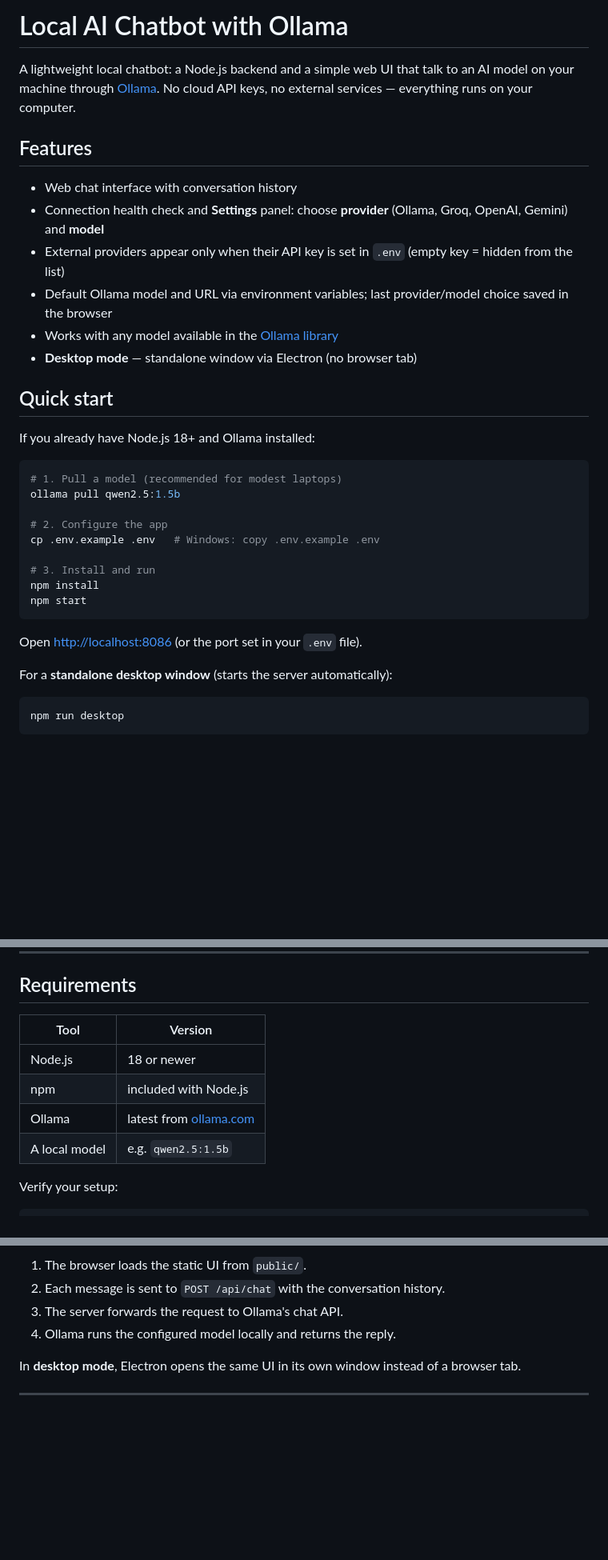
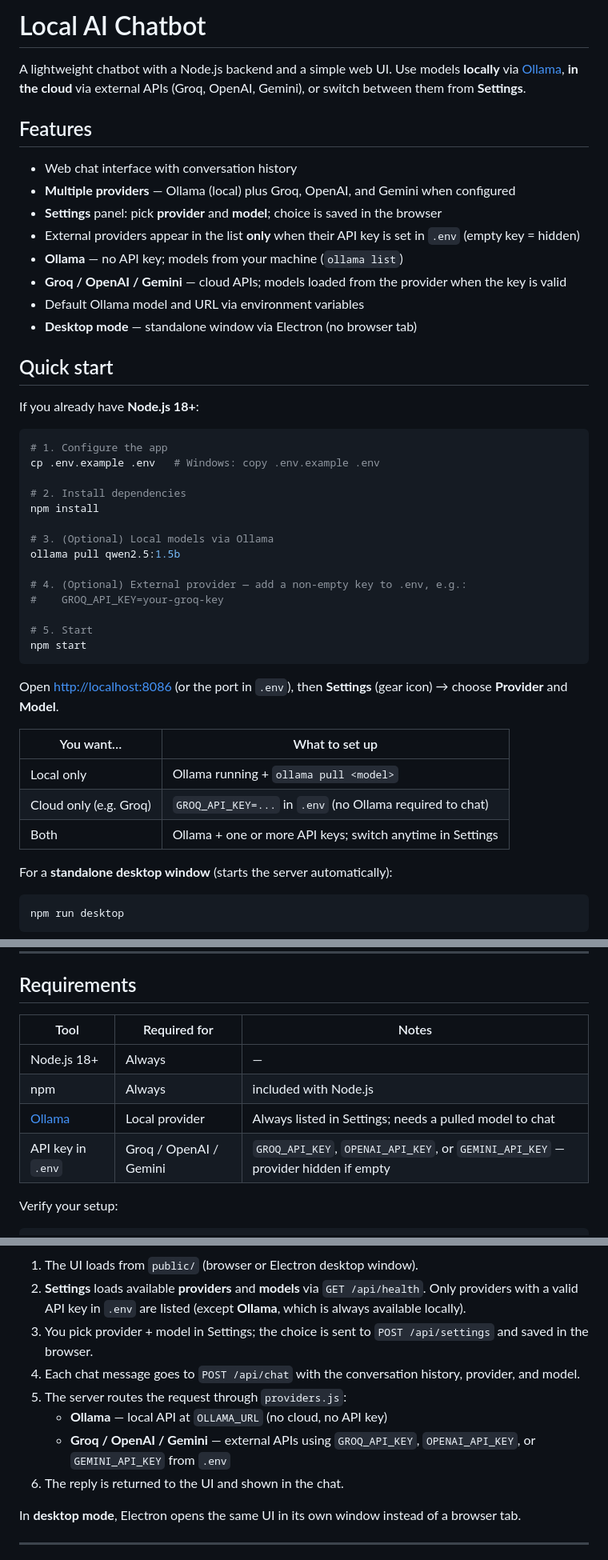
Before and after one commit to cr-pl/chatbot, a Markdown page: README.md, 3 parts joined by grey strips. Shown at 80% size. GitHub-like rendering; blank space fills up the shorter version.

Commit message:
Update README for multi-provider support
Document Ollama and external APIs (Groq, OpenAI, Gemini) in Features, Quick start, How it works, and Requirements.

Co-authored-by: Cursor <cursoragent@cursor.com>

````diff
--- a/README.md
+++ b/README.md
@@ -1,33 +1,46 @@
-# Local AI Chatbot with Ollama
+# Local AI Chatbot
 
-A lightweight local chatbot: a Node.js backend and a simple web UI that talk to an AI model on your machine through [Ollama](https://ollama.com/). No cloud API keys, no external services — everything runs on your computer.
+A lightweight chatbot with a Node.js backend and a simple web UI. Use models **locally** via [Ollama](https://ollama.com/), **in the cloud** via external APIs (Groq, OpenAI, Gemini), or switch between them from **Settings**.
 
 ## Features
 
 - Web chat interface with conversation history
-- Connection health check and **Settings** panel: choose **provider** (Ollama, Groq, OpenAI, Gemini) and **model**
-- External providers appear only when their API key is set in `.env` (empty key = hidden from the list)
-- Default Ollama model and URL via environment variables; last provider/model choice saved in the browser
-- Works with any model available in the [Ollama library](https://ollama.com/library)
+- **Multiple providers** — Ollama (local) plus Groq, OpenAI, and Gemini when configured
+- **Settings** panel: pick **provider** and **model**; choice is saved in the browser
+- External providers appear in the list **only** when their API key is set in `.env` (empty key = hidden)
+- **Ollama** — no API key; models from your machine (`ollama list`)
+- **Groq / OpenAI / Gemini** — cloud APIs; models loaded from the provider when the key is valid
+- Default Ollama model and URL via environment variables
 - **Desktop mode** — standalone window via Electron (no browser tab)
 
 ## Quick start
 
-If you already have Node.js 18+ and Ollama installed:
+If you already have **Node.js 18+**:
 
 ```bash
-# 1. Pull a model (recommended for modest laptops)
+# 1. Configure the app
+cp .env.example .env   # Windows: copy .env.example .env
+
+# 2. Install dependencies
+npm install
+
+# 3. (Optional) Local models via Ollama
 ollama pull qwen2.5:1.5b
 
-# 2. Configure the app
-cp .env.example .env   # Windows: copy .env.example .env
+# 4. (Optional) External provider — add a non-empty key to .env, e.g.:
+#    GROQ_API_KEY=your-groq-key
 
-# 3. Install and run
-npm install
+# 5. Start
 npm start
 ```
 
-Open [http://localhost:8086](http://localhost:8086) (or the port set in your `.env` file).
+Open [http://localhost:8086](http://localhost:8086) (or the port in `.env`), then **Settings** (gear icon) → choose **Provider** and **Model**.
+
+| You want… | What to set up |
+|-----------|----------------|
+| Local only | Ollama running + `ollama pull <model>` |
+| Cloud only (e.g. Groq) | `GROQ_API_KEY=...` in `.env` (no Ollama required to chat) |
+| Both | Ollama + one or more API keys; switch anytime in Settings |
 
 For a **standalone desktop window** (starts the server automatically):
 
@@ -60,12 +73,12 @@ npm run dev
 
 ## Requirements
 
-| Tool | Version |
-|------|---------|
-| Node.js | 18 or newer |
-| npm | included with Node.js |
-| Ollama | latest from [ollama.com](https://ollama.com/) |
-| A local model | e.g. `qwen2.5:1.5b` |
+| Tool | Required for | Notes |
+|------|----------------|-------|
+| Node.js 18+ | Always | — |
+| npm | Always | included with Node.js |
+| [Ollama](https://ollama.com/) | Local provider | Always listed in Settings; needs a pulled model to chat |
+| API key in `.env` | Groq / OpenAI / Gemini | `GROQ_API_KEY`, `OPENAI_API_KEY`, or `GEMINI_API_KEY` — provider hidden if empty |
 
 Verify your setup:
 
@@ -88,9 +108,13 @@ flowchart LR
 ```
 
-1. The browser loads the static UI from `public/`.
-2. Each message is sent to `POST /api/chat` with the conversation history.
-3. The server forwards the request to Ollama's chat API.
-4. Ollama runs the configured model locally and returns the reply.
+1. The UI loads from `public/` (browser or Electron desktop window).
+2. **Settings** loads available **providers** and **models** via `GET /api/health`. Only providers with a valid API key in `.env` are listed (except **Ollama**, which is always available locally).
+3. You pick provider + model in Settings; the choice is sent to `POST /api/settings` and saved in the browser.
+4. Each chat message goes to `POST /api/chat` with the conversation history, provider, and model.
+5. The server routes the request through `providers.js`:
+   - **Ollama** — local API at `OLLAMA_URL` (no cloud, no API key)
+   - **Groq / OpenAI / Gemini** — external APIs using `GROQ_API_KEY`, `OPENAI_API_KEY`, or `GEMINI_API_KEY` from `.env`
+6. The reply is returned to the UI and shown in the chat.
 
 In **desktop mode**, Electron opens the same UI in its own window instead of a browser tab.
 
````
Also changed, not shown: other parts of README.md (+11 -4 lines).
